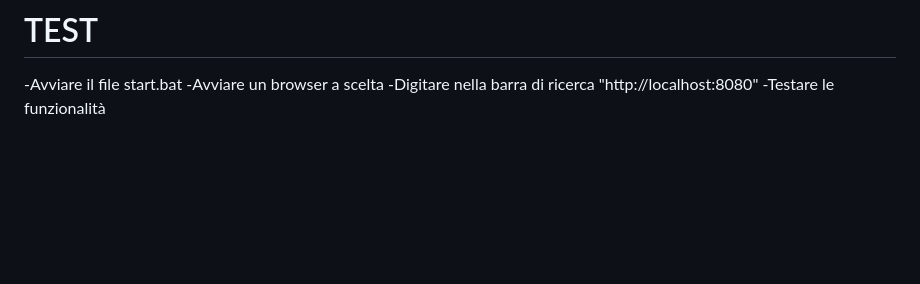
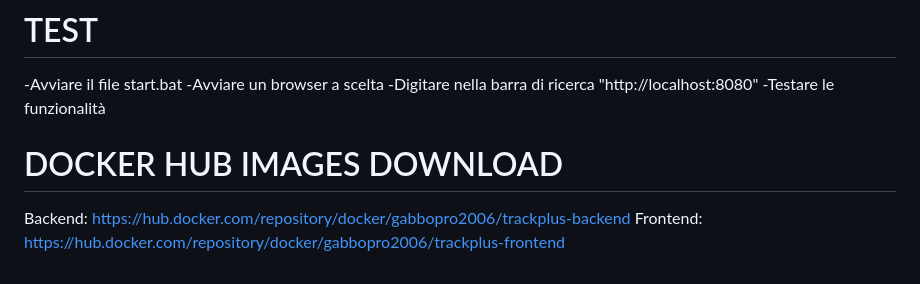
Before and after one commit to VespaRacing/TrackPlus, a Markdown page: README.md, the part around the change. Drawn GitHub-style; blank space fills up the shorter version.

```diff
--- a/README.md
+++ b/README.md
@@ -244,3 +244,7 @@ Statistiche sulle valutazioni e recensioni.
 -Avviare un browser a scelta
 -Digitare nella barra di ricerca "http://localhost:8080"
 -Testare le funzionalità
+
+# DOCKER HUB IMAGES DOWNLOAD
+Backend: https://hub.docker.com/repository/docker/gabbopro2006/trackplus-backend
+Frontend: https://hub.docker.com/repository/docker/gabbopro2006/trackplus-frontend
```
